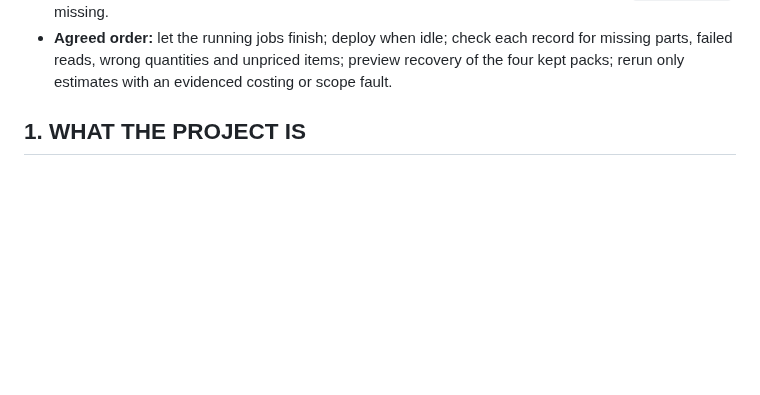
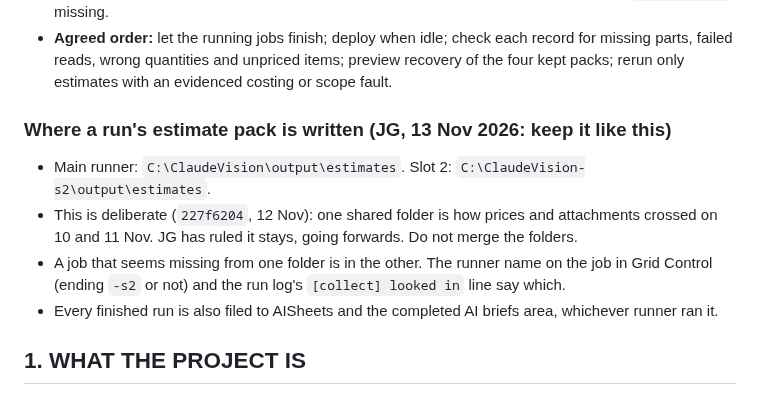
Before and after one commit to jbgray1874/ClaudeVision, a Markdown page: SDI_Intelligence_HANDOFF_STATE_2.md, the part around the change. Rendered like a GitHub page; blank space fills up the shorter version.

Commit message:
Handoff: each runner keeps its own estimates folder, by JG's ruling
Co-Authored-By: Claude Fable 5.2 <noreply@anthropic.com>
Claude-Session: https://claude.ai/code/session_01PUWPBZdXgPGwye5Br96aen

```diff
--- a/SDI_Intelligence_HANDOFF_STATE_2.md
+++ b/SDI_Intelligence_HANDOFF_STATE_2.md
@@ -323,6 +323,13 @@ every e-mail and filed covering note shows the pack the run was given.
 - **Limit:** the pack sits on the estimating laptop, so the link works while that laptop's service is up.
 - **Still open, not resolved by any of this:** SA01 and SA02 unread on 11896-02-01-GA; `6364-02-015A` missing.
 - **Agreed order:** let the running jobs finish; deploy when idle; check each record for missing parts, failed reads, wrong quantities and unpriced items; preview recovery of the four kept packs; rerun only estimates with an evidenced costing or scope fault.
+
+### Where a run's estimate pack is written (JG, 13 Nov 2026: keep it like this)
+
+- Main runner: `C:\ClaudeVision\output\estimates`. Slot 2: `C:\ClaudeVision-s2\output\estimates`.
+- This is deliberate (`227f6204`, 12 Nov): one shared folder is how prices and attachments crossed on 10 and 11 Nov. JG has ruled it stays, going forwards. Do not merge the folders.
+- A job that seems missing from one folder is in the other. The runner name on the job in Grid Control (ending `-s2` or not) and the run log's `[collect] looked in` line say which.
+- Every finished run is also filed to AISheets and the completed AI briefs area, whichever runner ran it.
 
 ## 1. WHAT THE PROJECT IS
 
```
